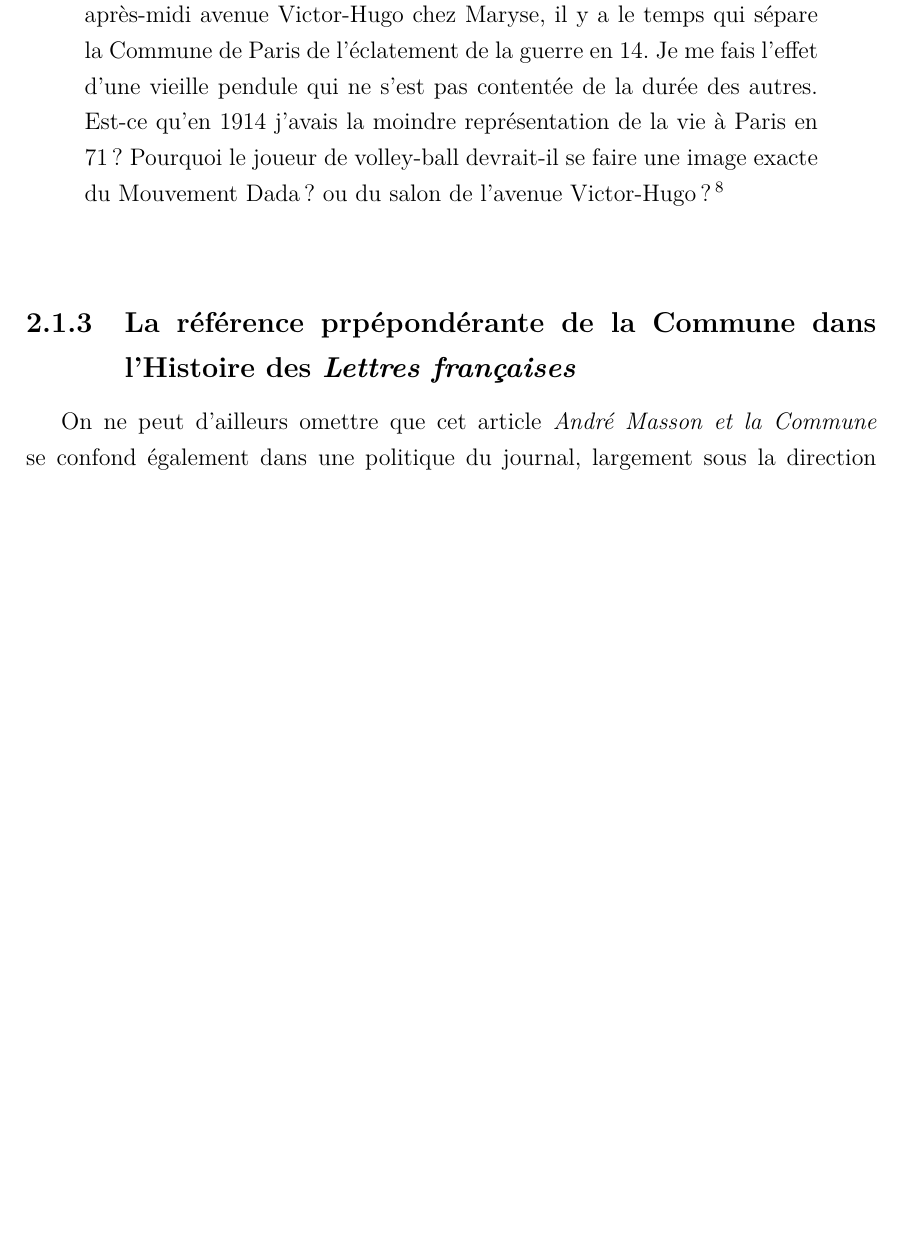
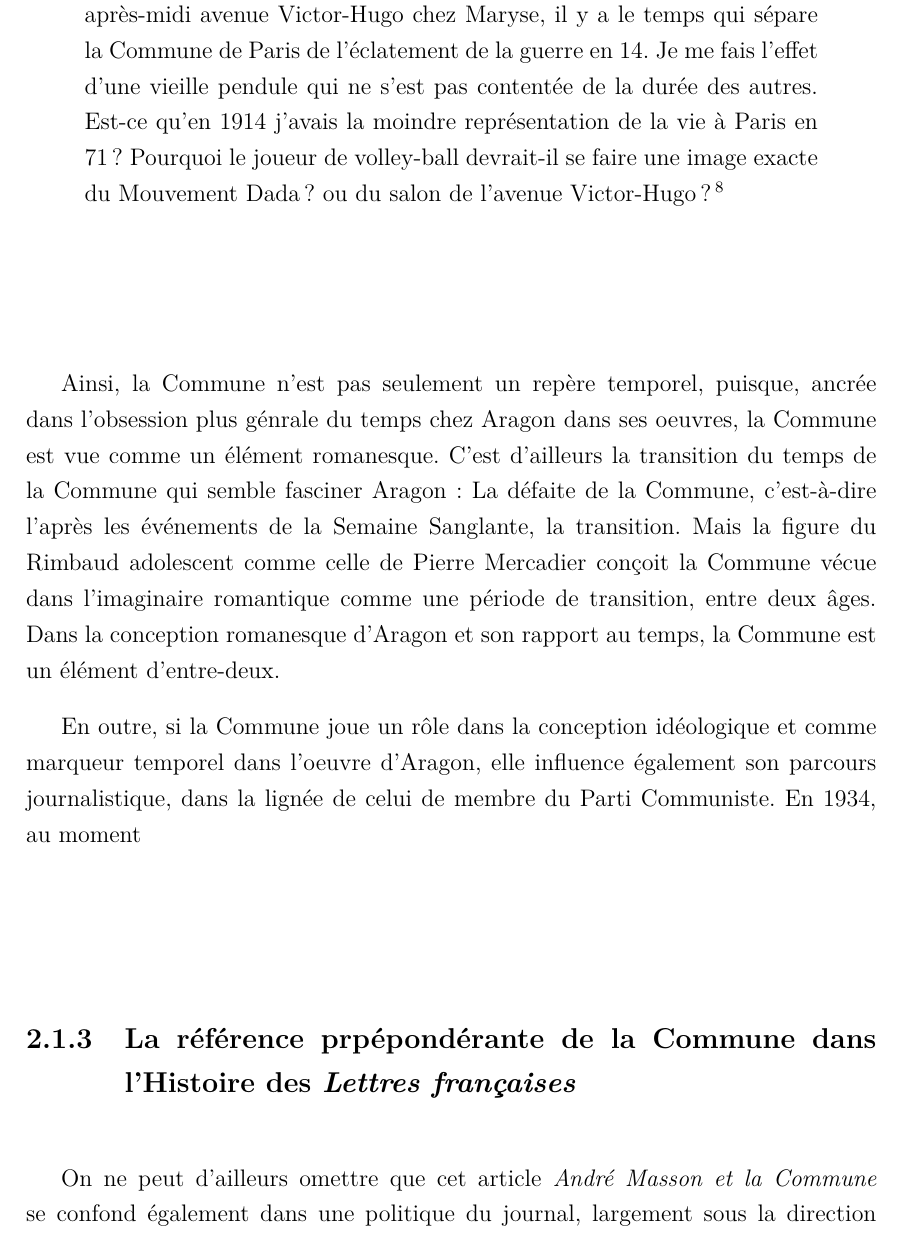
Before and after one commit to AllyBook/memoire, a LaTeX document (memoire.tex, which reads parties/deuxiemepartie.tex): part of page 36 of 89, cut so that both start at the same text, the shorter picture padded with empty space. Compiled offline with pdfLaTeX.

Commit message:
II rédaction

```diff
--- a/parties/deuxiemepartie.tex
+++ b/parties/deuxiemepartie.tex
@@ -81,6 +81,10 @@ En outre, on peut soupçonner que le rapport d'Aragon vis-à-vis de la Commune,
 
  \begin{quote}
 Entre cet été pluvieux où Marie Noire sur la Côte mesure au peu d’entrain de son ami saisonnier que la jeunesse porte en elle sa fin et ces après-midi avenue Victor-Hugo chez Maryse, il y a le temps qui sépare la Commune de Paris de l’éclatement de la guerre en 14. Je me fais l’effet d’une vieille pendule qui ne s’est pas contentée de la durée des autres. Est-ce qu’en 1914 j’avais la moindre représentation de la vie à Paris en 71 ? Pourquoi le joueur de volley-ball devrait-il se faire une image exacte du Mouvement Dada ? ou du salon de l’avenue Victor-Hugo ?\footcite[p38]{blancheouloubli}\end{quote}
+
+Ainsi, la Commune n'est pas seulement un repère temporel, puisque, ancrée dans l'obsession plus génrale du temps chez Aragon dans ses oeuvres, la Commune est vue comme un élément romanesque. C'est d'ailleurs la transition du temps de la Commune qui semble fasciner Aragon: La défaite de la Commune, c'est-à-dire l'après les événements de la Semaine Sanglante, la transition. Mais la figure du Rimbaud adolescent comme celle de Pierre Mercadier conçoit la Commune vécue dans l'imaginaire romantique comme une période de transition, entre deux âges. Dans la conception romanesque d'Aragon et son rapport au temps, la Commune est un élément d'entre-deux.
+
+ En outre, si la Commune joue un rôle dans la conception idéologique et comme marqueur temporel dans l'oeuvre d'Aragon, elle influence également son parcours journalistique, dans la lignée de celui de membre du Parti Communiste. En 1934, au moment
 
 
 \subsection{La référence prpépondérante de la Commune dans l'Histoire des \emph{Lettres françaises}}
```
